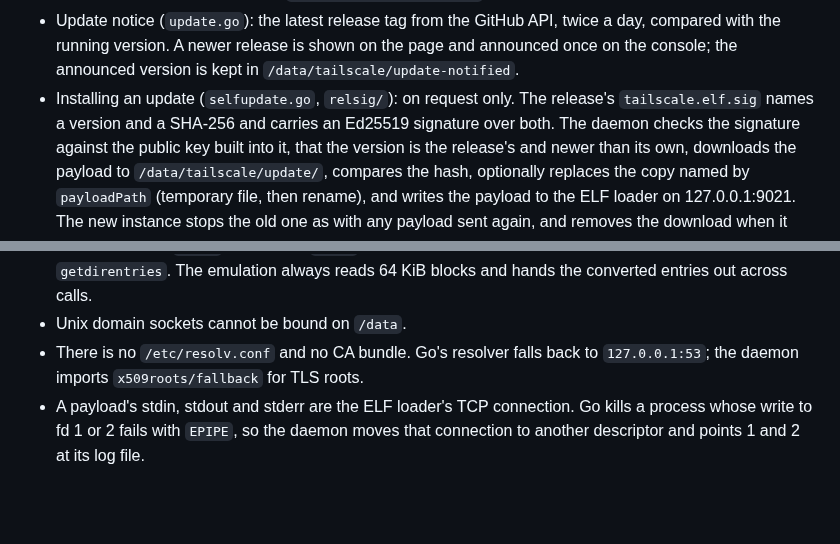
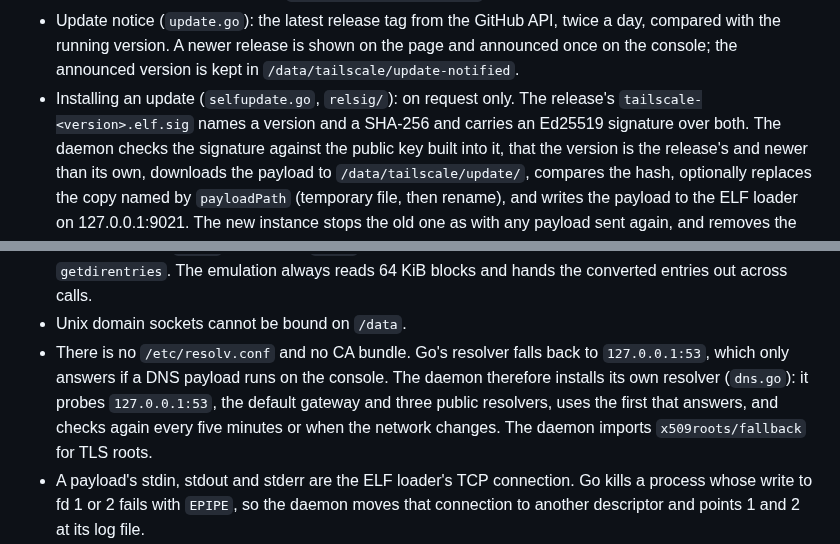
Before and after one commit to holdmysocks/ps5-tailscale, a Markdown page: docs/TECHNICAL.md, 2 parts joined by grey strips. GitHub-like rendering; blank space fills up the shorter version.

```diff
--- a/docs/TECHNICAL.md
+++ b/docs/TECHNICAL.md
@@ -66,7 +66,7 @@ way is a failure in the SDK's crt, which runs before any of this.
   on the page and announced once on the console; the announced version is
   kept in `/data/tailscale/update-notified`.
 - Installing an update (`selfupdate.go`, `relsig/`): on request only. The
-  release's `tailscale.elf.sig` names a version and a SHA-256 and carries an
+  release's `tailscale-<version>.elf.sig` names a version and a SHA-256 and carries an
   Ed25519 signature over both. The daemon checks the signature against the
   public key built into it, that the version is the release's and newer than
   its own, downloads the payload to `/data/tailscale/update/`, compares the
@@ -163,7 +163,12 @@ apply `SOCK_NONBLOCK`/`SOCK_CLOEXEC` with `fcntl`.
   blocks and hands the converted entries out across calls.
 - Unix domain sockets cannot be bound on `/data`.
 - There is no `/etc/resolv.conf` and no CA bundle. Go's resolver falls back
-  to `127.0.0.1:53`; the daemon imports `x509roots/fallback` for TLS roots.
+  to `127.0.0.1:53`, which only answers if a DNS payload runs on the
+  console. The daemon therefore installs its own resolver (`dns.go`): it
+  probes `127.0.0.1:53`, the default gateway and three public resolvers,
+  uses the first that answers, and checks again every five minutes or when
+  the network changes. The daemon imports `x509roots/fallback` for TLS
+  roots.
 - A payload's stdin, stdout and stderr are the ELF loader's TCP connection.
   Go kills a process whose write to fd 1 or 2 fails with `EPIPE`, so the
   daemon moves that connection to another descriptor and points 1 and 2 at
```
Also changed, not shown: README.md (+38 -12 lines), docs/BUILDING.md (+3 -1 lines), docs/status-page.png, 8 other files.
